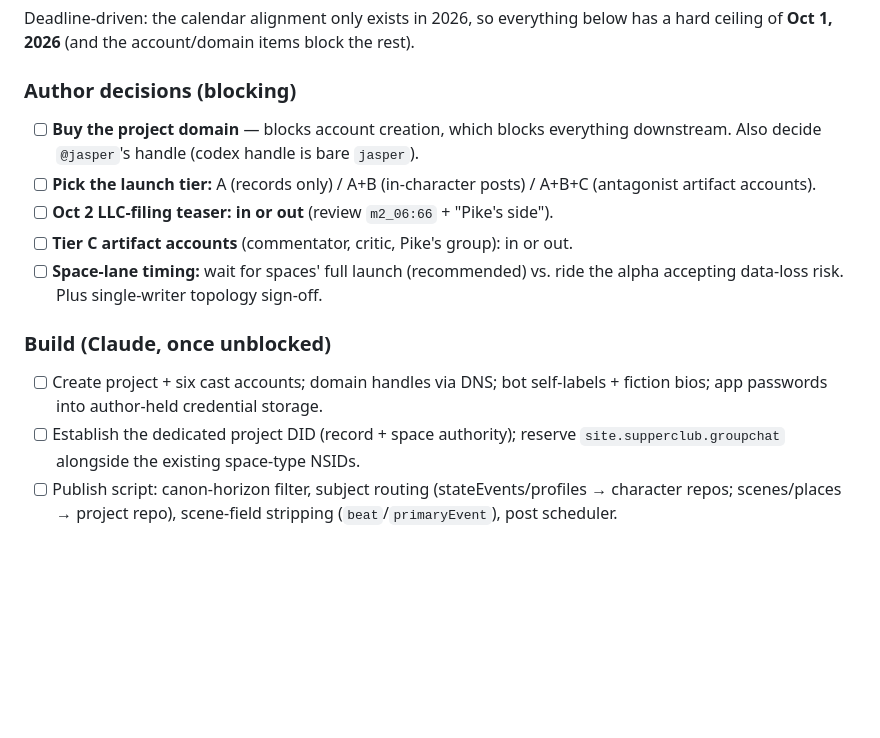
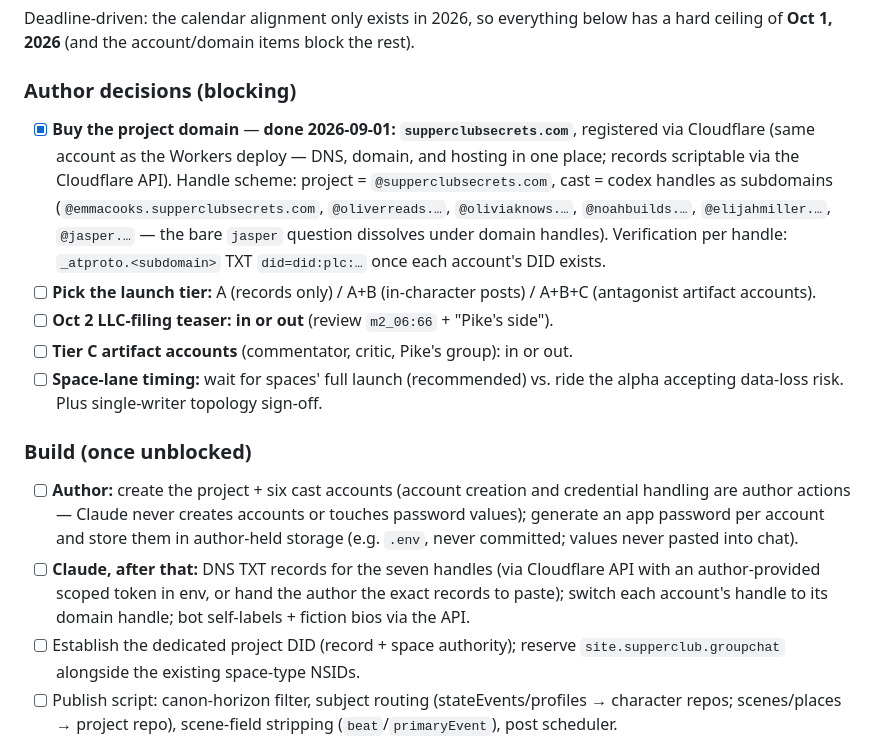
Before and after one commit to bbthorson/supper_club_secrets, a Markdown page: protocol/SERIALIZED_PUBLISHING.md, the part around the change. Rendered like a GitHub page; blank space fills up the shorter version.

Commit message:
Domain purchased: supperclubsecrets.com — checklist updated
Registered 2026-09-01 via Cloudflare (same account as the Workers
deploy). Handle scheme locked: project at the apex, cast as codex-
handle subdomains — which dissolves the bare-jasper question. Build
steps split by actor: account creation and credential custody are
author actions; DNS, handle switches, labels, and bios follow.

Co-Authored-By: Claude Fable 5 <noreply@anthropic.com>

```diff
--- a/protocol/SERIALIZED_PUBLISHING.md
+++ b/protocol/SERIALIZED_PUBLISHING.md
@@ -339,8 +339,14 @@ Deadline-driven: the calendar alignment only exists in 2026, so everything below
 a hard ceiling of **Oct 1, 2026** (and the account/domain items block the rest).
 
 ### Author decisions (blocking)
-- [ ] **Buy the project domain** — blocks account creation, which blocks everything
-      downstream. Also decide `@jasper`'s handle (codex handle is bare `jasper`).
+- [x] **Buy the project domain** — **done 2026-09-01: `supperclubsecrets.com`**,
+      registered via Cloudflare (same account as the Workers deploy — DNS, domain,
+      and hosting in one place; records scriptable via the Cloudflare API). Handle
+      scheme: project = `@supperclubsecrets.com`, cast = codex handles as
+      subdomains (`@emmacooks.supperclubsecrets.com`, `@oliverreads.…`,
+      `@oliviaknows.…`, `@noahbuilds.…`, `@elijahmiller.…`, `@jasper.…` — the bare
+      `jasper` question dissolves under domain handles). Verification per handle:
+      `_atproto.<subdomain>` TXT `did=did:plc:…` once each account's DID exists.
 - [ ] **Pick the launch tier:** A (records only) / A+B (in-character posts) / A+B+C
       (antagonist artifact accounts).
 - [ ] **Oct 2 LLC-filing teaser: in or out** (review `m2_06:66` + "Pike's side").
@@ -348,9 +354,16 @@ a hard ceiling of **Oct 1, 2026** (and the account/domain items block the rest).
 - [ ] **Space-lane timing:** wait for spaces' full launch (recommended) vs. ride the
       alpha accepting data-loss risk. Plus single-writer topology sign-off.
 
-### Build (Claude, once unblocked)
-- [ ] Create project + six cast accounts; domain handles via DNS; bot self-labels +
-      fiction bios; app passwords into author-held credential storage.
+### Build (once unblocked)
+- [ ] **Author:** create the project + six cast accounts (account creation and
+      credential handling are author actions — Claude never creates accounts or
+      touches password values); generate an app password per account and store
+      them in author-held storage (e.g. `.env`, never committed; values never
+      pasted into chat).
+- [ ] **Claude, after that:** DNS TXT records for the seven handles (via Cloudflare
+      API with an author-provided scoped token in env, or hand the author the
+      exact records to paste); switch each account's handle to its domain handle;
+      bot self-labels + fiction bios via the API.
 - [ ] Establish the dedicated project DID (record + space authority); reserve
       `site.supperclub.groupchat` alongside the existing space-type NSIDs.
 - [ ] Publish script: canon-horizon filter, subject routing (stateEvents/profiles →
```
